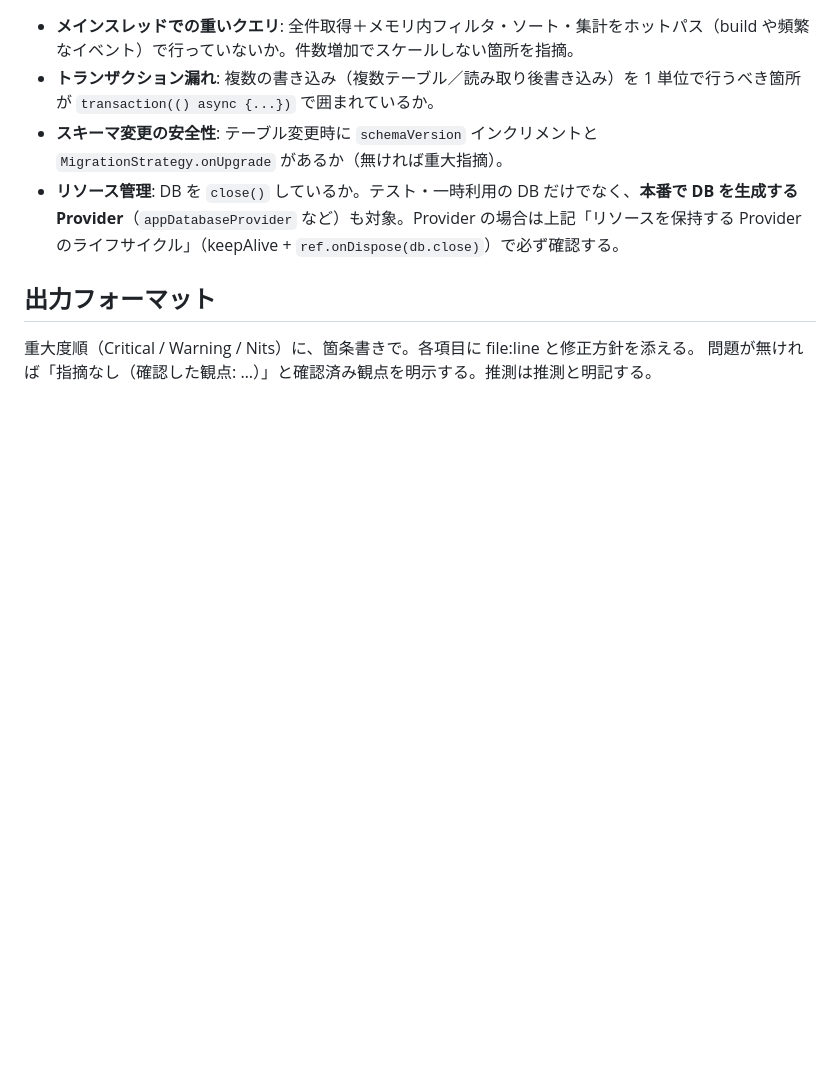
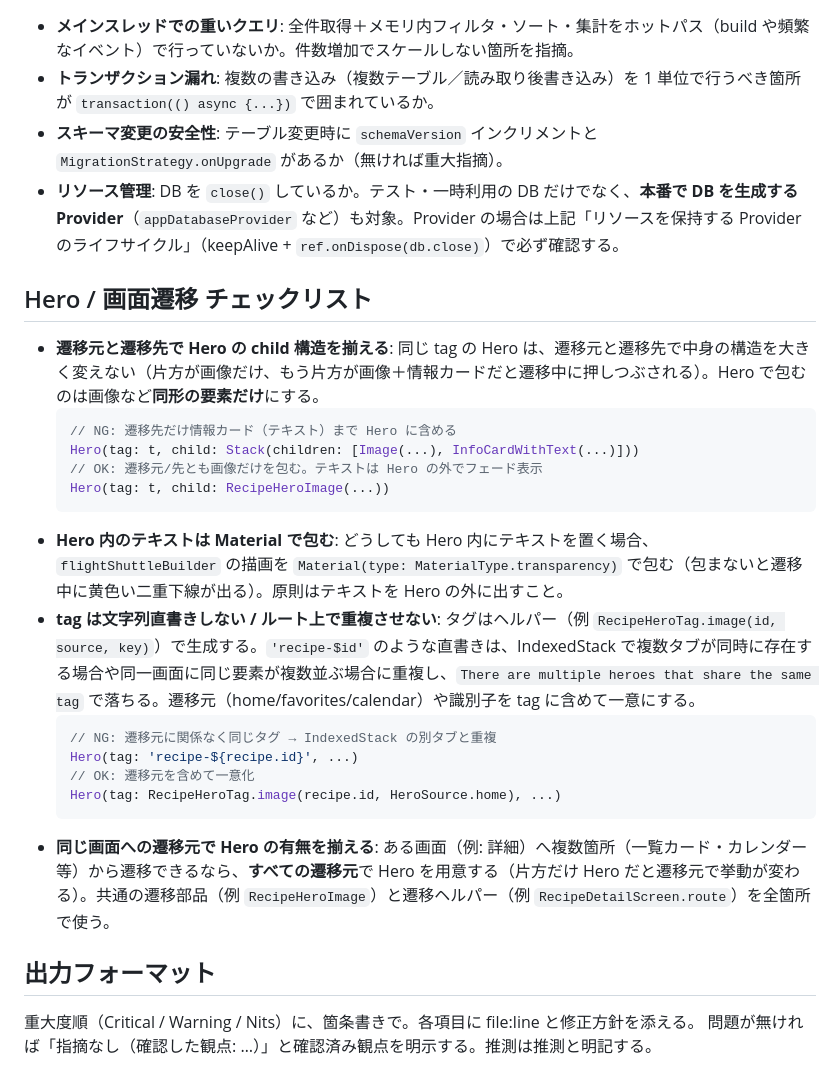
Before and after one commit to fumiyasac/recipe_search_app, a Markdown page: .claude/agents/code-reviewer.md, the part around the change. Rendered like a GitHub page; blank space fills up the shorter version.

Commit message:
chore: 再発防止（code-reviewer に Hero 観点、CLAUDE.md に Hero ルール）
- code-reviewer.md に「Hero / 画面遷移」チェックを NG/OK 例付きで追加:
  遷移元/先の child 構造を揃える / Hero 内テキストは Material で包む /
  tag は直書きせずヘルパーで一意化（同一ルートで重複させない）/
  同じ画面への遷移元で Hero の有無を揃える
- CLAUDE.md の守るべきルールに Hero 遷移の共通部品・タグヘルパー・route ヘルパー
  使用を追加

Co-Authored-By: Claude Opus 4.8 <noreply@anthropic.com>

````diff
--- a/.claude/agents/code-reviewer.md
+++ b/.claude/agents/code-reviewer.md
@@ -82,6 +82,25 @@ tools: Read, Grep, Glob, Bash
 - **スキーマ変更の安全性**: テーブル変更時に `schemaVersion` インクリメントと `MigrationStrategy.onUpgrade` があるか（無ければ重大指摘）。
 - **リソース管理**: DB を `close()` しているか。テスト・一時利用の DB だけでなく、**本番で DB を生成する Provider**（`appDatabaseProvider` など）も対象。Provider の場合は上記「リソースを保持する Provider のライフサイクル」（keepAlive + `ref.onDispose(db.close)`）で必ず確認する。
 
+## Hero / 画面遷移 チェックリスト
+
+- **遷移元と遷移先で Hero の child 構造を揃える**: 同じ tag の Hero は、遷移元と遷移先で中身の構造を大きく変えない（片方が画像だけ、もう片方が画像＋情報カードだと遷移中に押しつぶされる）。Hero で包むのは画像など**同形の要素だけ**にする。
+  ```dart
+  // NG: 遷移先だけ情報カード（テキスト）まで Hero に含める
+  Hero(tag: t, child: Stack(children: [Image(...), InfoCardWithText(...)]))
+  // OK: 遷移元/先とも画像だけを包む。テキストは Hero の外でフェード表示
+  Hero(tag: t, child: RecipeHeroImage(...))
+  ```
+- **Hero 内のテキストは Material で包む**: どうしても Hero 内にテキストを置く場合、`flightShuttleBuilder` の描画を `Material(type: MaterialType.transparency)` で包む（包まないと遷移中に黄色い二重下線が出る）。原則はテキストを Hero の外に出すこと。
+- **tag は文字列直書きしない / ルート上で重複させない**: タグはヘルパー（例 `RecipeHeroTag.image(id, source, key)`）で生成する。`'recipe-$id'` のような直書きは、IndexedStack で複数タブが同時に存在する場合や同一画面に同じ要素が複数並ぶ場合に重複し、`There are multiple heroes that share the same tag` で落ちる。遷移元（home/favorites/calendar）や識別子を tag に含めて一意にする。
+  ```dart
+  // NG: 遷移元に関係なく同じタグ → IndexedStack の別タブと重複
+  Hero(tag: 'recipe-${recipe.id}', ...)
+  // OK: 遷移元を含めて一意化
+  Hero(tag: RecipeHeroTag.image(recipe.id, HeroSource.home), ...)
+  ```
+- **同じ画面への遷移元で Hero の有無を揃える**: ある画面（例: 詳細）へ複数箇所（一覧カード・カレンダー等）から遷移できるなら、**すべての遷移元**で Hero を用意する（片方だけ Hero だと遷移元で挙動が変わる）。共通の遷移部品（例 `RecipeHeroImage`）と遷移ヘルパー（例 `RecipeDetailScreen.route`）を全箇所で使う。
+
 ## 出力フォーマット
 
 重大度順（Critical / Warning / Nits）に、箇条書きで。各項目に file:line と修正方針を添える。
````
Also changed, not shown: CLAUDE.md (+1 -0 lines).
